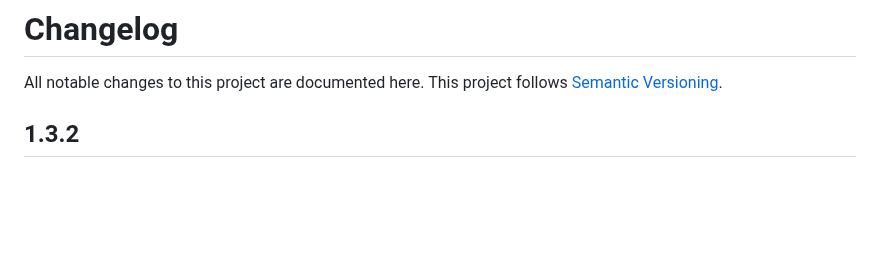
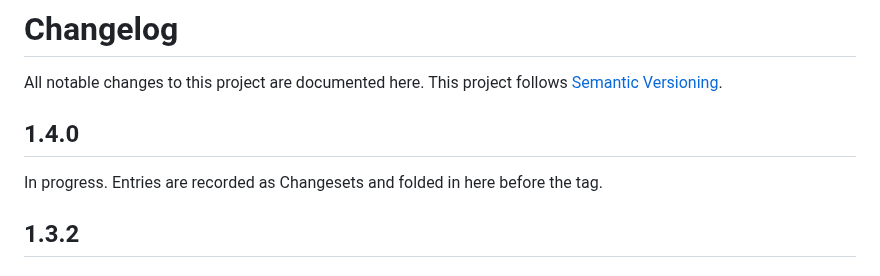
Before and after one commit to ZAAI-com/Astro-AEO, a Markdown page: CHANGELOG.md, the part around the change. GitHub-like rendering; blank space fills up the shorter version.

Commit message:
Record the 1.4.0 changeset to pass the gate

```diff
--- a/CHANGELOG.md
+++ b/CHANGELOG.md
@@ -1,6 +1,10 @@
 # Changelog
 
 All notable changes to this project are documented here. This project follows [Semantic Versioning](https://semver.org/).
+
+## 1.4.0
+
+In progress. Entries are recorded as Changesets and folded in here before the tag.
 
 ## 1.3.2
 
```
Also changed, not shown: .changeset/audit-finding-contracts.md (added, +11 -0 lines).
